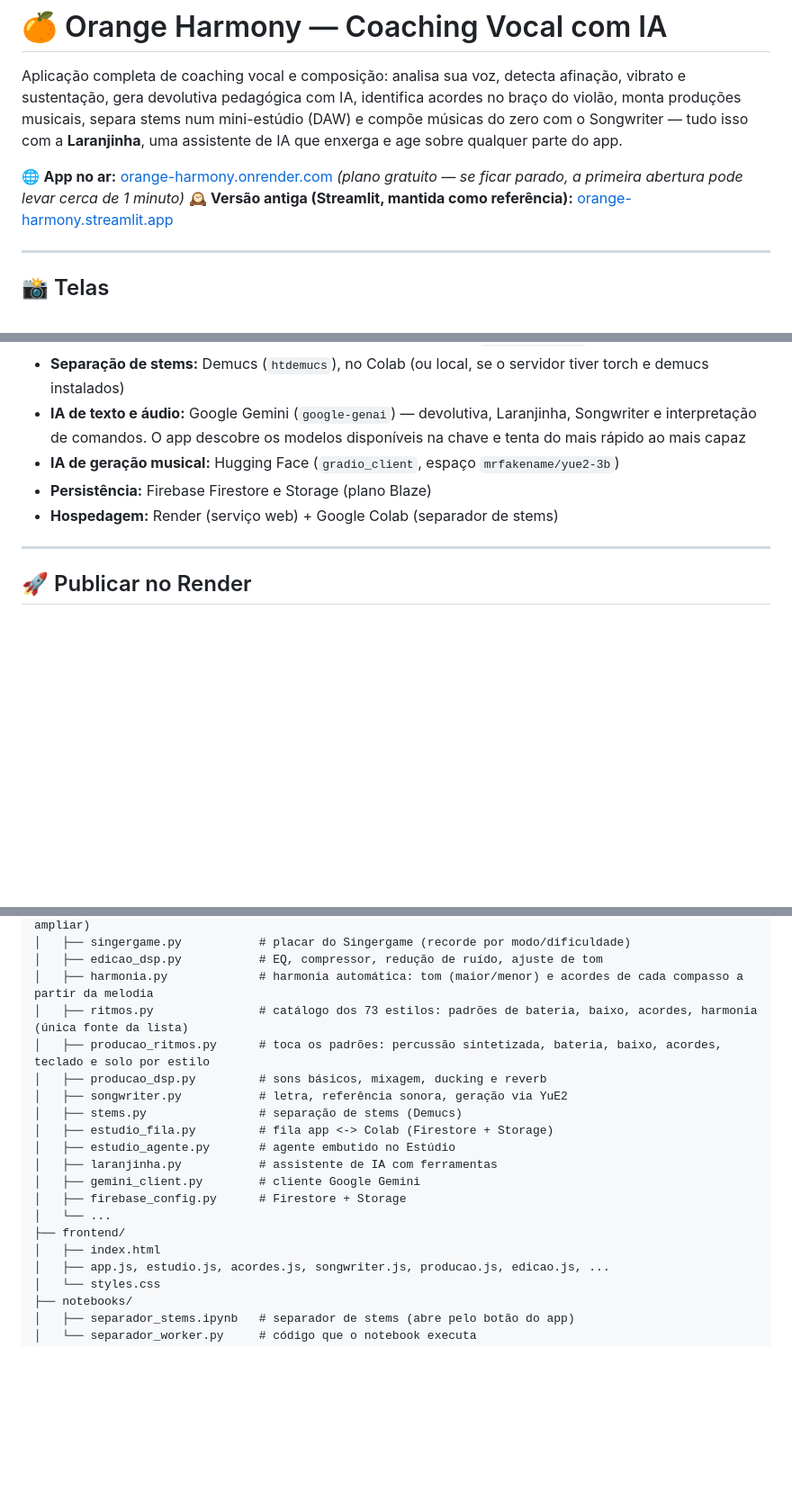
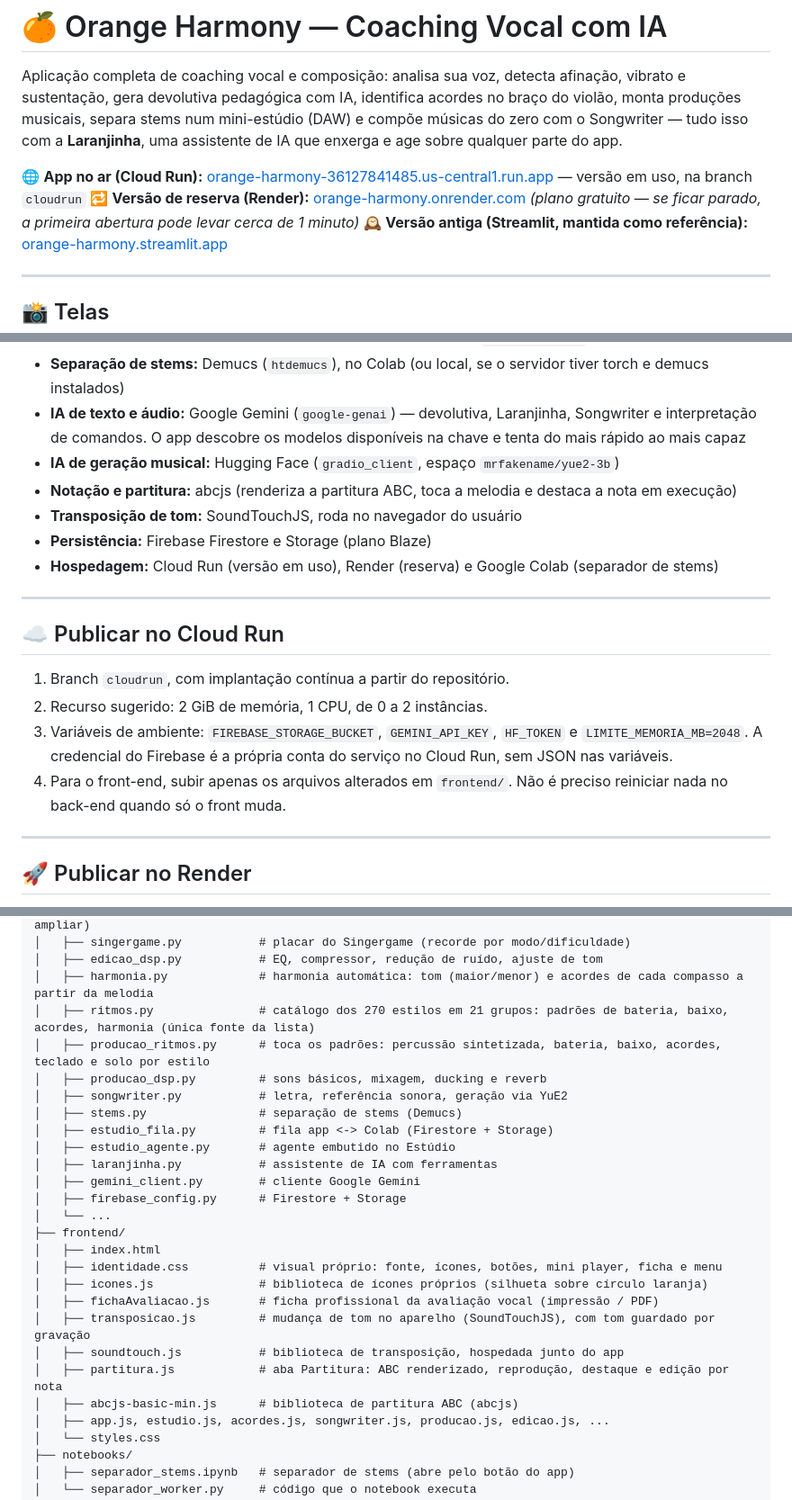
Before and after one commit to campregherpaulo92/orange-harmony, a Markdown page: README.md, 3 parts joined by grey strips. Shown at 90% size. GitHub-like rendering; blank space fills up the shorter version.

```diff
--- a/README.md
+++ b/README.md
@@ -2,7 +2,8 @@
 
 Aplicação completa de coaching vocal e composição: analisa sua voz, detecta afinação, vibrato e sustentação, gera devolutiva pedagógica com IA, identifica acordes no braço do violão, monta produções musicais, separa stems num mini-estúdio (DAW) e compõe músicas do zero com o Songwriter — tudo isso com a **Laranjinha**, uma assistente de IA que enxerga e age sobre qualquer parte do app.
 
-🌐 **App no ar:** [orange-harmony.onrender.com](https://orange-harmony.onrender.com) *(plano gratuito — se ficar parado, a primeira abertura pode levar cerca de 1 minuto)*
+🌐 **App no ar (Cloud Run):** [orange-harmony-36127841485.us-central1.run.app](https://orange-harmony-36127841485.us-central1.run.app/) — versão em uso, na branch `cloudrun`
+🔁 **Versão de reserva (Render):** [orange-harmony.onrender.com](https://orange-harmony.onrender.com) *(plano gratuito — se ficar parado, a primeira abertura pode levar cerca de 1 minuto)*
 🕰️ **Versão antiga (Streamlit, mantida como referência):** [orange-harmony.streamlit.app](https://orange-harmony.streamlit.app)
 
 ---
@@ -74,8 +76,19 @@ Aplicação completa de coaching vocal e composição: analisa sua voz, detecta
 - **Separação de stems:** Demucs (`htdemucs`), no Colab (ou local, se o servidor tiver torch e demucs instalados)
 - **IA de texto e áudio:** Google Gemini (`google-genai`) — devolutiva, Laranjinha, Songwriter e interpretação de comandos. O app descobre os modelos disponíveis na chave e tenta do mais rápido ao mais capaz
 - **IA de geração musical:** Hugging Face (`gradio_client`, espaço `mrfakename/yue2-3b`)
+- **Notação e partitura:** abcjs (renderiza a partitura ABC, toca a melodia e destaca a nota em execução)
+- **Transposição de tom:** SoundTouchJS, roda no navegador do usuário
 - **Persistência:** Firebase Firestore e Storage (plano Blaze)
-- **Hospedagem:** Render (serviço web) + Google Colab (separador de stems)
+- **Hospedagem:** Cloud Run (versão em uso), Render (reserva) e Google Colab (separador de stems)
+
+---
+
+## ☁️ Publicar no Cloud Run
+
+1. Branch `cloudrun`, com implantação contínua a partir do repositório.
+2. Recurso sugerido: 2 GiB de memória, 1 CPU, de 0 a 2 instâncias.
+3. Variáveis de ambiente: `FIREBASE_STORAGE_BUCKET`, `GEMINI_API_KEY`, `HF_TOKEN` e `LIMITE_MEMORIA_MB=2048`. A credencial do Firebase é a própria conta do serviço no Cloud Run, sem JSON nas variáveis.
+4. Para o front-end, subir apenas os arquivos alterados em `frontend/`. Não é preciso reiniciar nada no back-end quando só o front muda.
 
 ---
 
@@ -146,7 +159,7 @@ orange-harmony/
 │   ├── singergame.py           # placar do Singergame (recorde por modo/dificuldade)
 │   ├── edicao_dsp.py           # EQ, compressor, redução de ruído, ajuste de tom
 │   ├── harmonia.py             # harmonia automática: tom (maior/menor) e acordes de cada compasso a partir da melodia
-│   ├── ritmos.py               # catálogo dos 73 estilos: padrões de bateria, baixo, acordes, harmonia (única fonte da lista)
+│   ├── ritmos.py               # catálogo dos 270 estilos em 21 grupos: padrões de bateria, baixo, acordes, harmonia (única fonte da lista)
 │   ├── producao_ritmos.py      # toca os padrões: percussão sintetizada, bateria, baixo, acordes, teclado e solo por estilo
 │   ├── producao_dsp.py         # sons básicos, mixagem, ducking e reverb
 │   ├── songwriter.py           # letra, referência sonora, geração via YuE2
@@ -159,6 +172,13 @@ orange-harmony/
 │   └── ...
 ├── frontend/
 │   ├── index.html
+│   ├── identidade.css          # visual próprio: fonte, ícones, botões, mini player, ficha e menu
+│   ├── icones.js               # biblioteca de ícones próprios (silhueta sobre círculo laranja)
+│   ├── fichaAvaliacao.js       # ficha profissional da avaliação vocal (impressão / PDF)
+│   ├── transposicao.js         # mudança de tom no aparelho (SoundTouchJS), com tom guardado por gravação
+│   ├── soundtouch.js           # biblioteca de transposição, hospedada junto do app
+│   ├── partitura.js            # aba Partitura: ABC renderizado, reprodução, destaque e edição por nota
+│   ├── abcjs-basic-min.js      # biblioteca de partitura ABC (abcjs)
 │   ├── app.js, estudio.js, acordes.js, songwriter.js, producao.js, edicao.js, ...
 │   └── styles.css
 ├── notebooks/
```
Also changed, not shown: other parts of README.md (+8 -7 lines).
